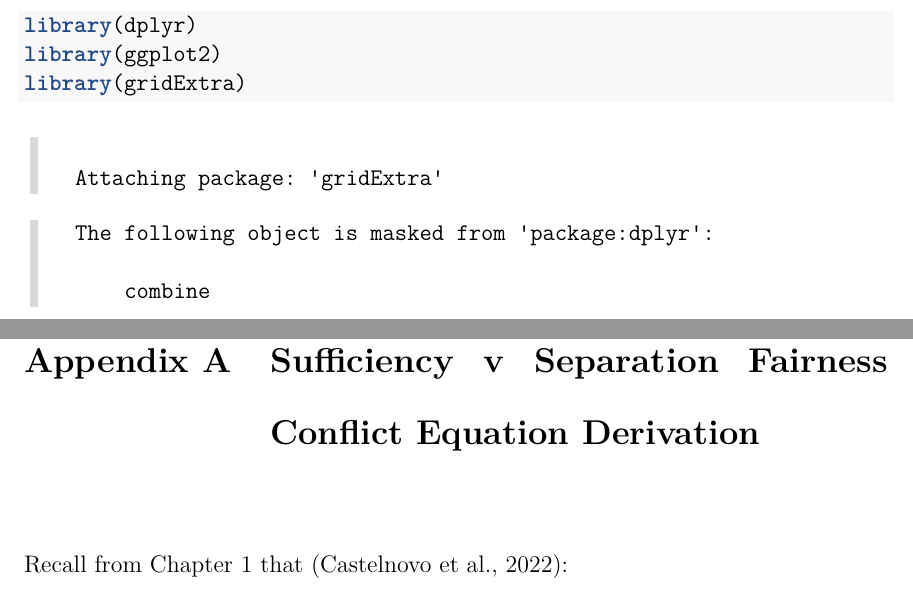
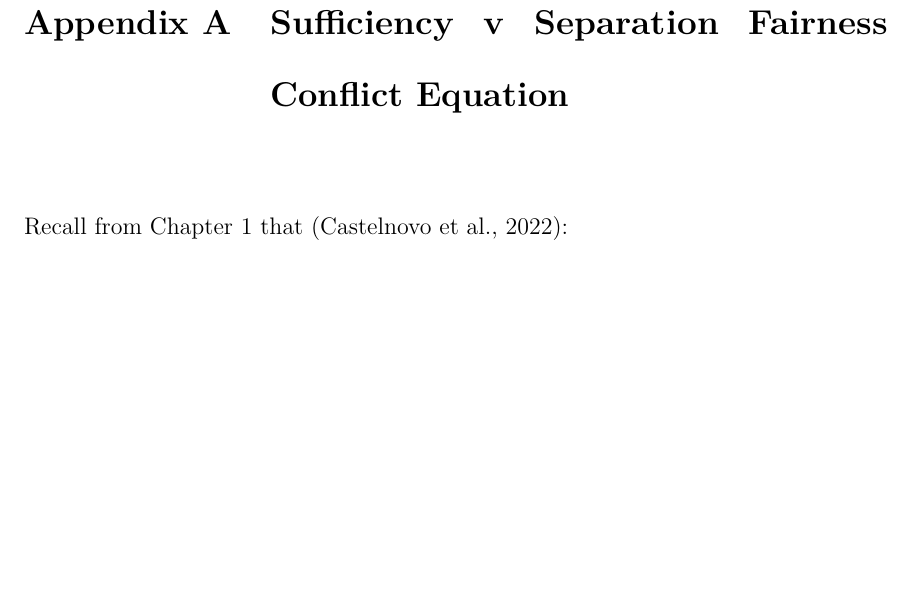
Before and after one commit to dashaasienga/Statistics-Senior-Honors-Thesis, a LaTeX thesis (Thesis/index/_book/Dasha-Asienga_StatThesis.tex): two parts of pages 29 and 31 of 36 before the commit and part of page 31 of 36 after it, the two joined at a grey line, cut at the place of the change, the shorter picture padded with empty space. Compiled offline with pdfLaTeX.

Commit message:
Make minor changes to Appendix A

```diff
--- a/Thesis/index/_book/Dasha-Asienga_StatThesis.tex
+++ b/Thesis/index/_book/Dasha-Asienga_StatThesis.tex
@@ -492,24 +492,9 @@ As observed, disparate impact can result from the use of a prediction tool that
 \chapter{The Seldonian Algorithm}\label{chap-2}}
 
 \appendix
-\begin{Shaded}
-\begin{Highlighting}[]
-\FunctionTok{library}\NormalTok{(dplyr)}
-\FunctionTok{library}\NormalTok{(ggplot2)}
-\FunctionTok{library}\NormalTok{(gridExtra)}
-\end{Highlighting}
-\end{Shaded}
-\begin{verbatim}
 
-   Attaching package: 'gridExtra'
-\end{verbatim}
-\begin{verbatim}
-   The following object is masked from 'package:dplyr':
-
-       combine
-\end{verbatim}
 \hypertarget{appendix-a}{%
-\chapter{Sufficiency v Separation Fairness Conflict Equation Derivation}\label{appendix-a}}
+\chapter{Sufficiency v Separation Fairness Conflict Equation}\label{appendix-a}}
 
 Recall from Chapter \ref{intro} that (Castelnovo et al., 2022):
 
```
Also changed, not shown: Thesis/index/_book/Dasha-Asienga_StatThesis.pdf, Thesis/index/_bookdown_files/Dasha-Asienga_StatThesis_files/figure-latex/unnamed-chunk-2-1.pdf, Thesis/index/_book/Dasha-Asienga_StatThesis.tex (7 more changed lines), 1 other file.
